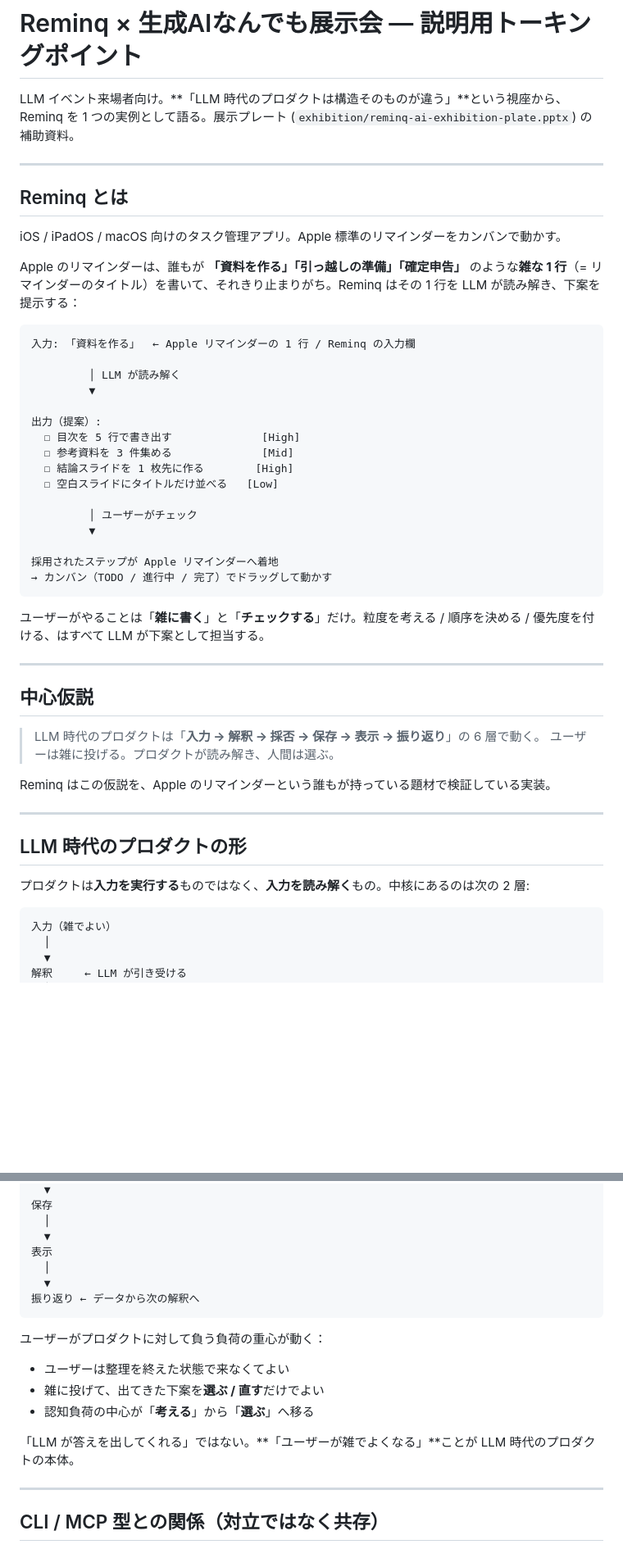
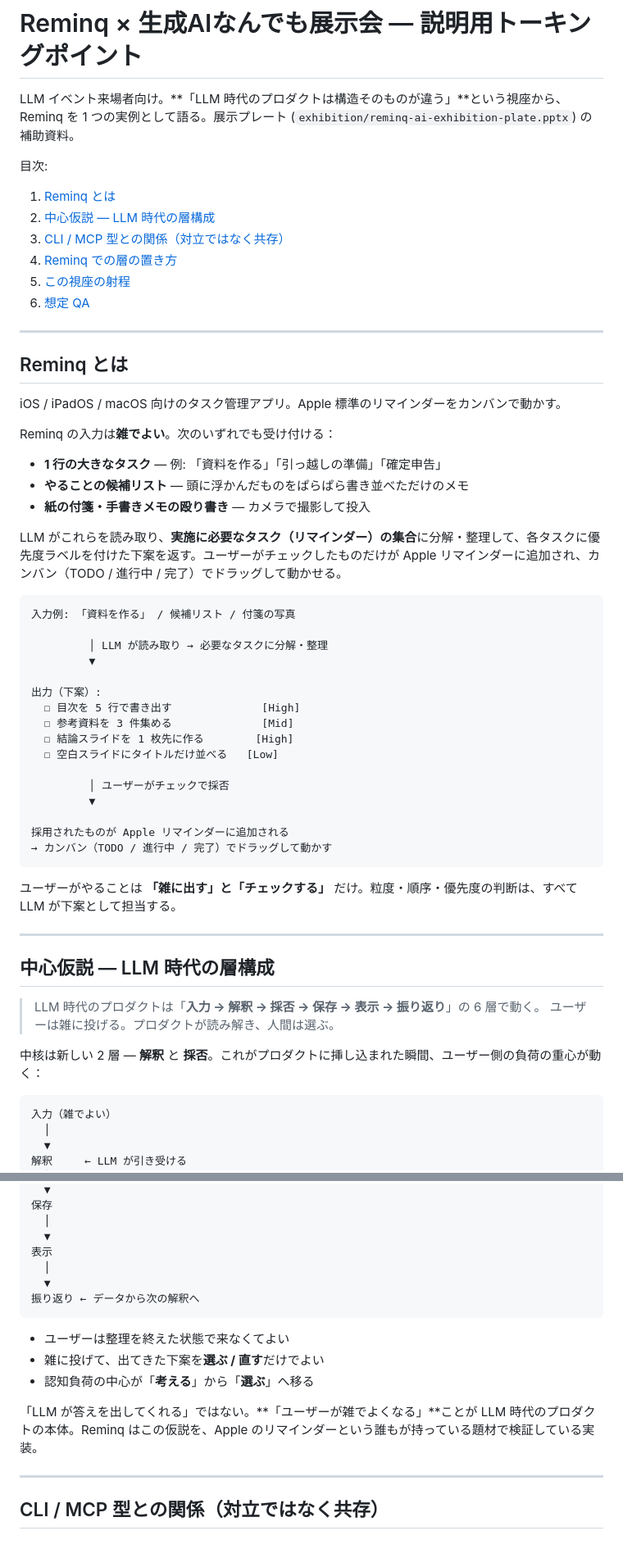
Before and after one commit to tichise/reminq-support, a Markdown page: exhibition/ai-talking-points.md, 2 parts joined by grey strips. Shown at 82% size. Rendered like a GitHub page; blank space fills up the shorter version.

Commit message:
読みやすさを整理: 入力種別の補強と章構成の整理
- 「Reminq とは」に入力 3 種（1 行タスク / 候補リスト /
  紙の付箋の殴り書き）を箇条書きで明示し、何を投入できる
  プロダクトかを一目でわかるようにした
- 「中心仮説」と「LLM 時代のプロダクトの形」を「中心仮説 —
  LLM 時代の層構成」として 1 章に統合（同じ層構成を二度
  説明していた冗長を解消）
- 「なぜこの視座が LLM イベントで語る価値があるか」を
  「この視座の射程」に改題（焦点を明確化）
- 冒頭に目次を追加
- 「ユーザーが雑でよくなる」「考える→選ぶ」など散らばって
  いた主張を、それぞれ 1 箇所に集約

Co-Authored-By: Claude Opus 4.7 (1M context) <noreply@anthropic.com>

````diff
--- a/exhibition/ai-talking-points.md
+++ b/exhibition/ai-talking-points.md
@@ -1,6 +1,15 @@
 # Reminq × 生成AIなんでも展示会 — 説明用トーキングポイント
 
 LLM イベント来場者向け。**「LLM 時代のプロダクトは構造そのものが違う」**という視座から、Reminq を 1 つの実例として語る。展示プレート (`exhibition/reminq-ai-exhibition-plate.pptx`) の補助資料。
+
+目次:
+
+1. [Reminq とは](#reminq-とは)
+2. [中心仮説 — LLM 時代の層構成](#中心仮説--llm-時代の層構成)
+3. [CLI / MCP 型との関係（対立ではなく共存）](#cli--mcp-型との関係対立ではなく共存)
+4. [Reminq での層の置き方](#reminq-での層の置き方)
+5. [この視座の射程](#この視座の射程)
+6. [想定 QA](#想定-qa)
 
 ---
 
@@ -8,43 +17,43 @@ LLM イベント来場者向け。**「LLM 時代のプロダクトは構造そ
 
 iOS / iPadOS / macOS 向けのタスク管理アプリ。Apple 標準のリマインダーをカンバンで動かす。
 
-Apple のリマインダーは、誰もが **「資料を作る」「引っ越しの準備」「確定申告」** のような**雑な 1 行**（= リマインダーのタイトル）を書いて、それきり止まりがち。Reminq はその 1 行を LLM が読み解き、下案を提示する：
+Reminq の入力は**雑でよい**。次のいずれでも受け付ける：
+
+- **1 行の大きなタスク** — 例: 「資料を作る」「引っ越しの準備」「確定申告」
+- **やることの候補リスト** — 頭に浮かんだものをぱらぱら書き並べただけのメモ
+- **紙の付箋・手書きメモの殴り書き** — カメラで撮影して投入
+
+LLM がこれらを読み取り、**実施に必要なタスク（リマインダー）の集合**に分解・整理して、各タスクに優先度ラベルを付けた下案を返す。ユーザーがチェックしたものだけが Apple リマインダーに追加され、カンバン（TODO / 進行中 / 完了）でドラッグして動かせる。
 
 ```
-入力: 「資料を作る」  ← Apple リマインダーの 1 行 / Reminq の入力欄
+入力例: 「資料を作る」 / 候補リスト / 付箋の写真
 
-         │ LLM が読み解く
+         │ LLM が読み取り → 必要なタスクに分解・整理
          ▼
 
-出力（提案）:
+出力（下案）:
   ☐ 目次を 5 行で書き出す              [High]
   ☐ 参考資料を 3 件集める              [Mid]
   ☐ 結論スライドを 1 枚先に作る        [High]
   ☐ 空白スライドにタイトルだけ並べる   [Low]
 
-         │ ユーザーがチェック
+         │ ユーザーがチェックで採否
          ▼
 
-採用されたステップが Apple リマインダーへ着地
+採用されたものが Apple リマインダーに追加される
 → カンバン（TODO / 進行中 / 完了）でドラッグして動かす
 ```
 
-ユーザーがやることは「**雑に書く**」と「**チェックする**」だけ。粒度を考える / 順序を決める / 優先度を付ける、はすべて LLM が下案として担当する。
+ユーザーがやることは **「雑に出す」と「チェックする」** だけ。粒度・順序・優先度の判断は、すべて LLM が下案として担当する。
 
 ---
 
-## 中心仮説
+## 中心仮説 — LLM 時代の層構成
 
 > LLM 時代のプロダクトは「**入力 → 解釈 → 採否 → 保存 → 表示 → 振り返り**」の 6 層で動く。
 > ユーザーは雑に投げる。プロダクトが読み解き、人間は選ぶ。
 
-Reminq はこの仮説を、Apple のリマインダーという誰もが持っている題材で検証している実装。
-
----
-
-## LLM 時代のプロダクトの形
-
-プロダクトは**入力を実行する**ものではなく、**入力を読み解く**もの。中核にあるのは次の 2 層:
+中核は新しい 2 層 — **解釈** と **採否**。これがプロダクトに挿し込まれた瞬間、ユーザー側の負荷の重心が動く：
 
 ```
 入力（雑でよい）
@@ -65,13 +74,11 @@ Reminq はこの仮説を、Apple のリマインダーという誰もが持っ
 振り返り ← データから次の解釈へ
 ```
 
-ユーザーがプロダクトに対して負う負荷の重心が動く：
-
 - ユーザーは整理を終えた状態で来なくてよい
 - 雑に投げて、出てきた下案を**選ぶ / 直す**だけでよい
 - 認知負荷の中心が「**考える**」から「**選ぶ**」へ移る
 
-「LLM が答えを出してくれる」ではない。**「ユーザーが雑でよくなる」**ことが LLM 時代のプロダクトの本体。
+「LLM が答えを出してくれる」ではない。**「ユーザーが雑でよくなる」**ことが LLM 時代のプロダクトの本体。Reminq はこの仮説を、Apple のリマインダーという誰もが持っている題材で検証している実装。
 
 ---
 
````
Also changed, not shown: other parts of exhibition/ai-talking-points.md (+13 -13 lines).
